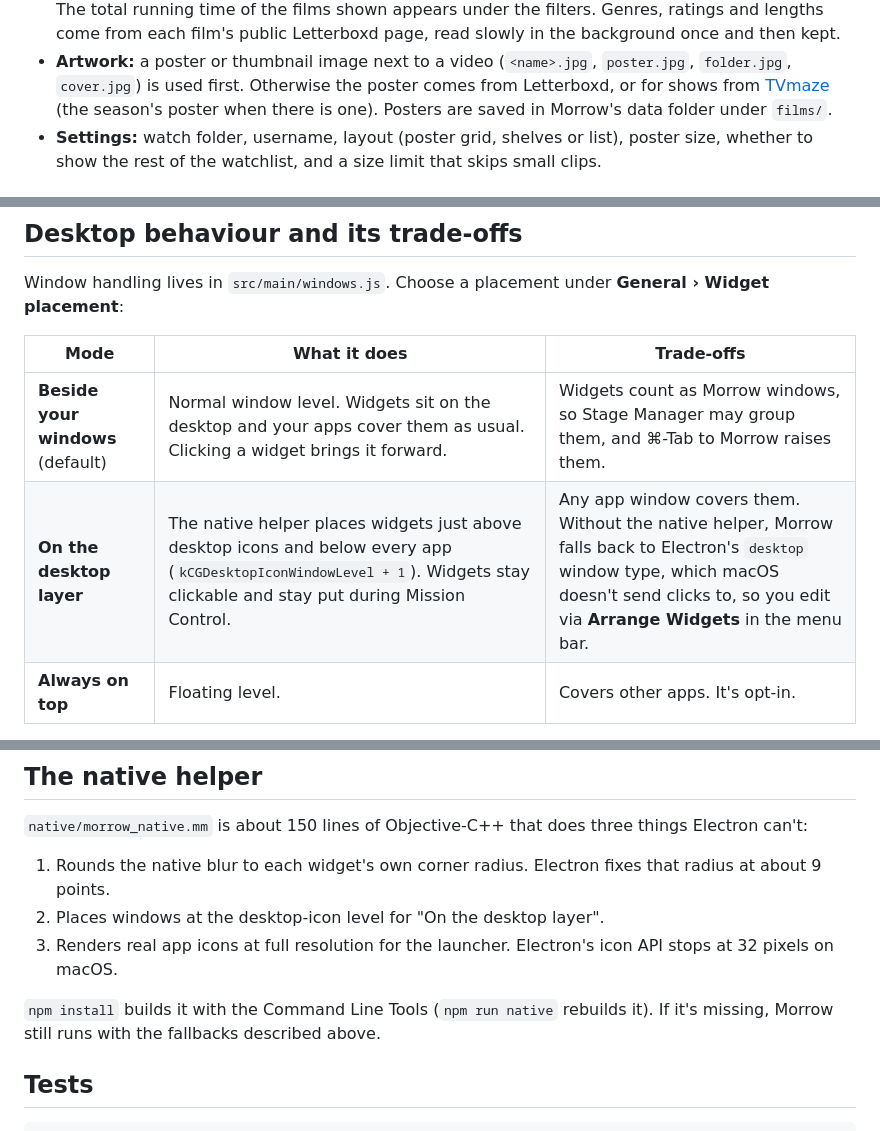
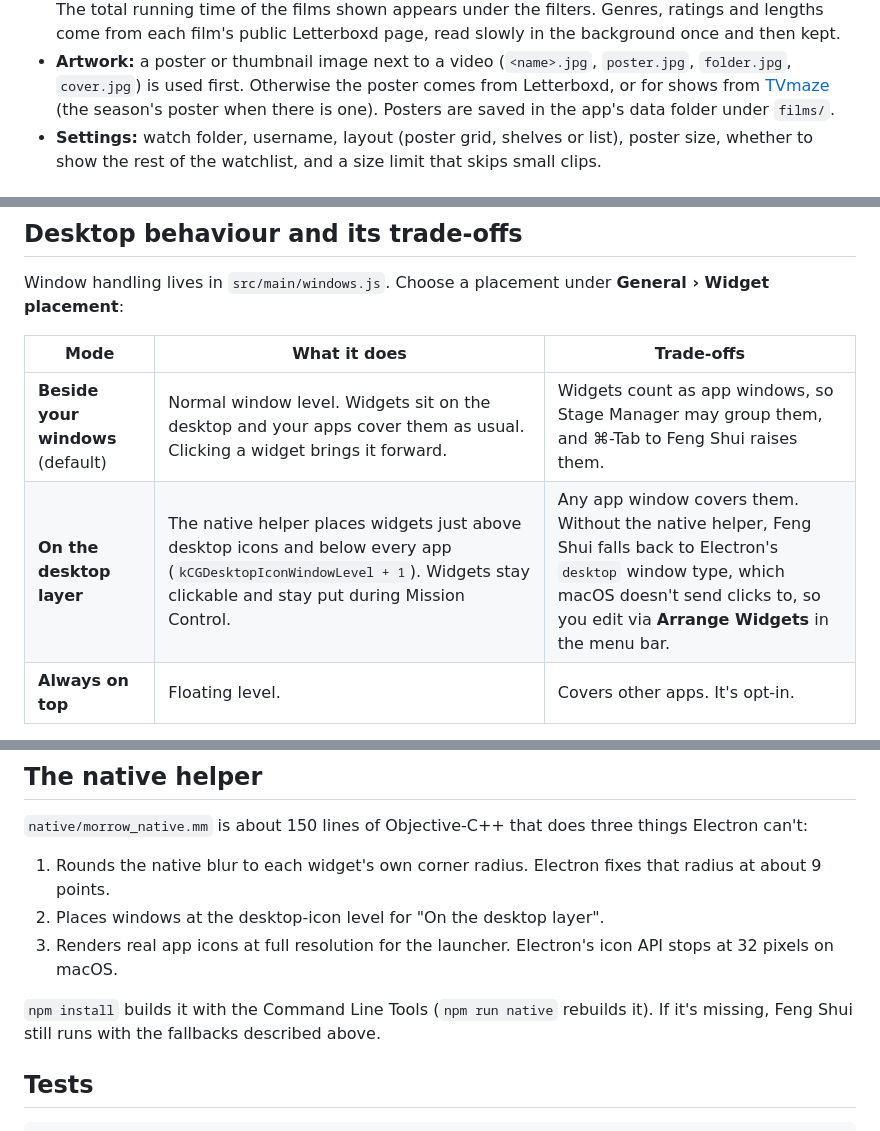
Before and after one commit to jonacloud8765/feng-shui, a Markdown page: README.md, 3 parts joined by grey strips. Rendered like a GitHub page.

```diff
--- a/README.md
+++ b/README.md
@@ -83,7 +111,7 @@ Letterboxd watchlist. Episodes are grouped into one entry per season.
 - **Artwork:** a poster or thumbnail image next to a video (`<name>.jpg`,
   `poster.jpg`, `folder.jpg`, `cover.jpg`) is used first. Otherwise the poster
   comes from Letterboxd, or for shows from [TVmaze](https://www.tvmaze.com/)
-  (the season's poster when there is one). Posters are saved in Morrow's data folder under `films/`.
+  (the season's poster when there is one). Posters are saved in the app's data folder under `films/`.
 - **Settings:** watch folder, username, layout (poster grid, shelves or list),
   poster size, whether to show the rest of the watchlist, and a size limit that
   skips small clips.
@@ -204,8 +236,8 @@ Window handling lives in `src/main/windows.js`. Choose a placement under
 
 | Mode | What it does | Trade-offs |
 | --- | --- | --- |
-| **Beside your windows** (default) | Normal window level. Widgets sit on the desktop and your apps cover them as usual. Clicking a widget brings it forward. | Widgets count as Morrow windows, so Stage Manager may group them, and ⌘-Tab to Morrow raises them. |
-| **On the desktop layer** | The native helper places widgets just above desktop icons and below every app (`kCGDesktopIconWindowLevel + 1`). Widgets stay clickable and stay put during Mission Control. | Any app window covers them. Without the native helper, Morrow falls back to Electron's `desktop` window type, which macOS doesn't send clicks to, so you edit via **Arrange Widgets** in the menu bar. |
+| **Beside your windows** (default) | Normal window level. Widgets sit on the desktop and your apps cover them as usual. Clicking a widget brings it forward. | Widgets count as app windows, so Stage Manager may group them, and ⌘-Tab to Feng Shui raises them. |
+| **On the desktop layer** | The native helper places widgets just above desktop icons and below every app (`kCGDesktopIconWindowLevel + 1`). Widgets stay clickable and stay put during Mission Control. | Any app window covers them. Without the native helper, Feng Shui falls back to Electron's `desktop` window type, which macOS doesn't send clicks to, so you edit via **Arrange Widgets** in the menu bar. |
 | **Always on top** | Floating level. | Covers other apps. It's opt-in. |
 
 With **Show on all Spaces** on, widgets follow you to every desktop Space. They
@@ -225,7 +257,7 @@ things Electron can't:
    API stops at 32 pixels on macOS.
 
 `npm install` builds it with the Command Line Tools (`npm run native` rebuilds
-it). If it's missing, Morrow still runs with the fallbacks described above.
+it). If it's missing, Feng Shui still runs with the fallbacks described above.
 
 ## Tests
 
```
Also changed, not shown: other parts of README.md (+59 -27 lines), docs/screenshots/about.png (added), docs/screenshots/desk-layout.jpg (added), docs/screenshots/feng-shui-layout.jpg (added), docs/screenshots/films-cinema.jpg (added), docs/screenshots/icon.png (added), docs/screenshots/situation-room.jpg (added), 11 other files.
